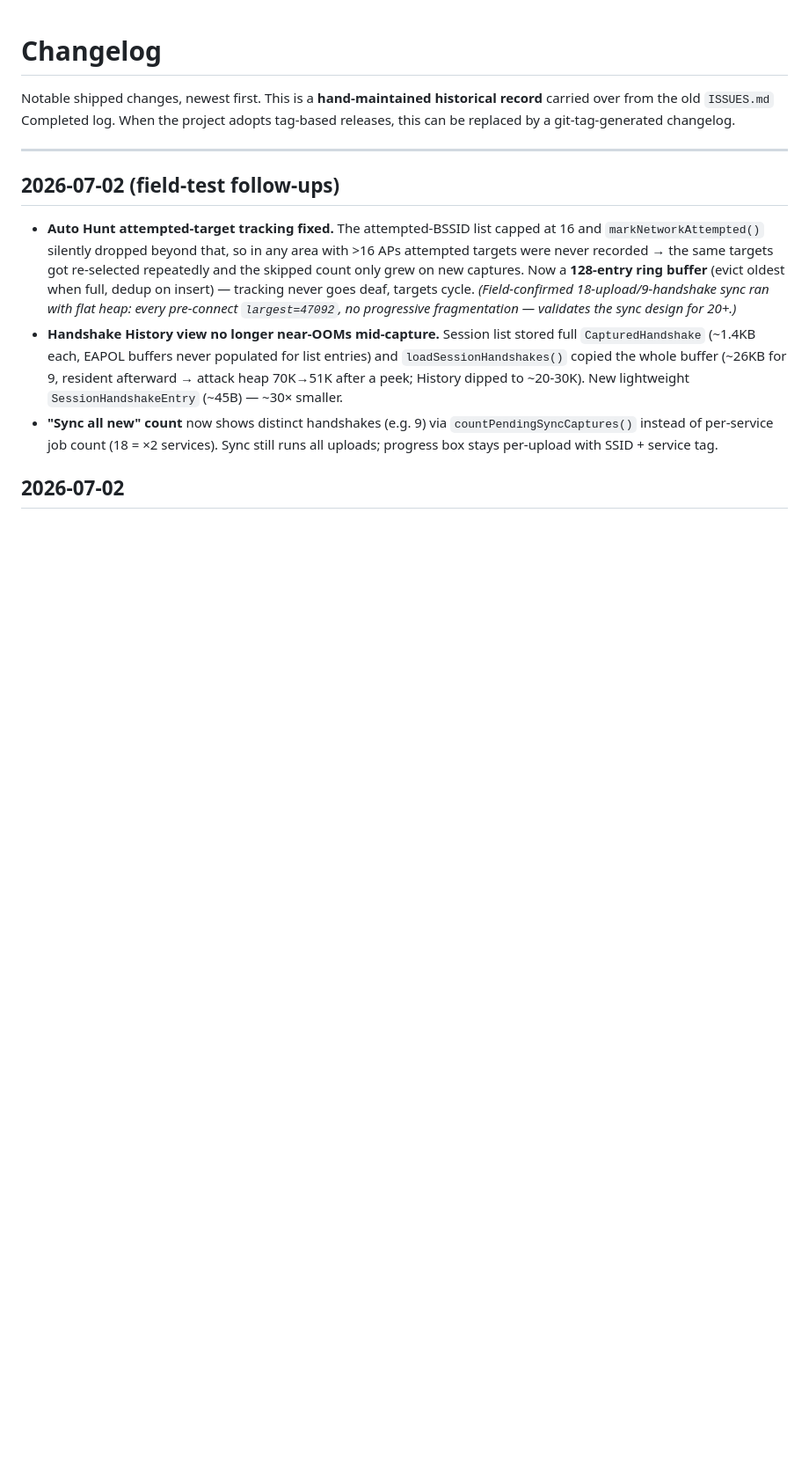
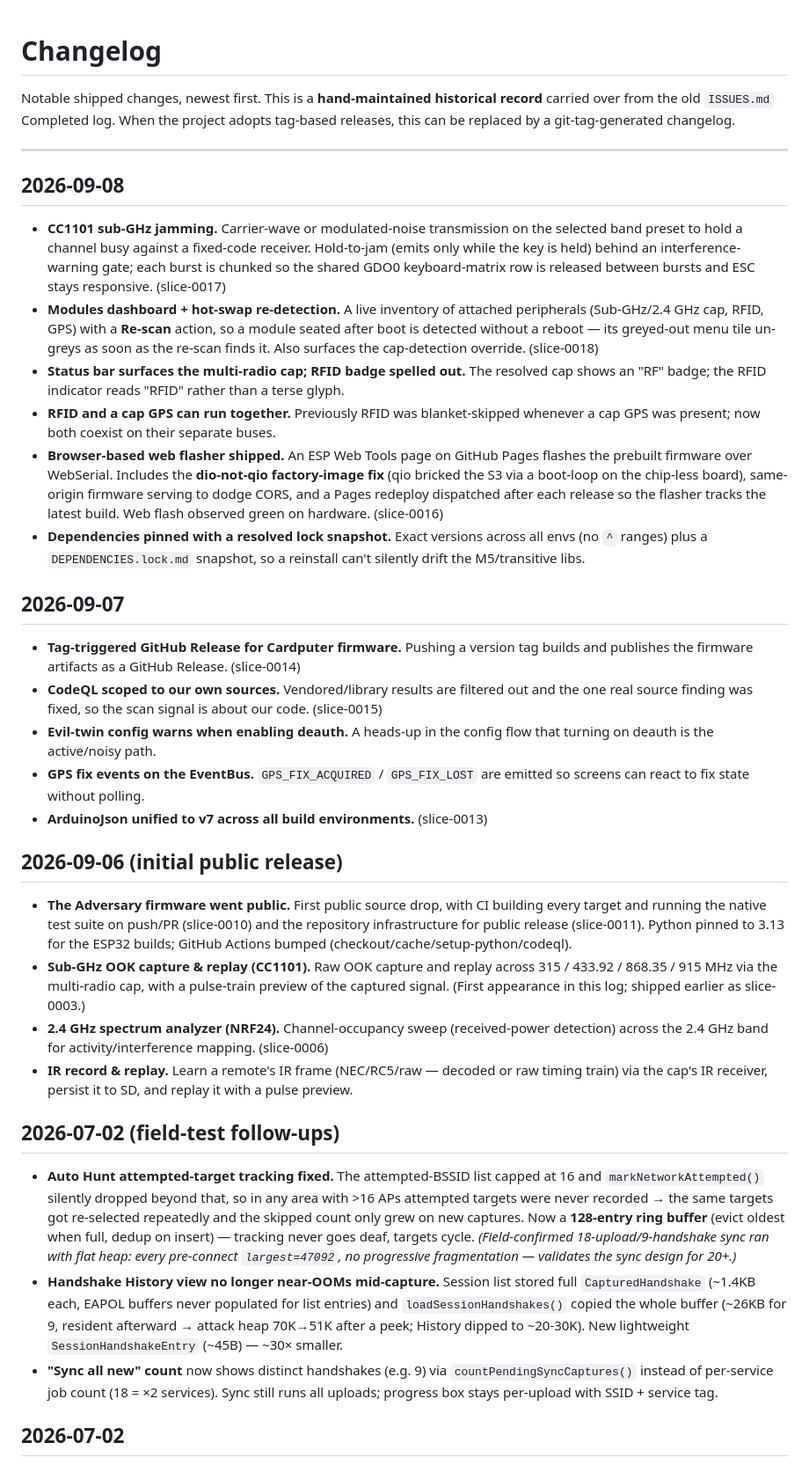
Before and after one commit to Isonimus/adversary, a Markdown page: CHANGELOG.md, the part around the change. Shown at 88% size. GitHub-like rendering; blank space fills up the shorter version.

Commit message:
docs(changelog): backfill public releases (2026-09-06..08)
The changelog's newest entry was 2026-07-02, a hand-carried record from the
old ISSUES.md that predates the public repo. Everything since the 2026-09-06
initial public release was unlogged: the Radio CC1101 OOK capture/replay and
NRF24 analyzer and IR record/replay that shipped in the release itself, the
tag-triggered firmware Release and web flasher (incl. the dio-not-qio brick
fix), CodeQL scoping, ArduinoJson v7 unification, sub-GHz jamming, and the
Modules dashboard + hot-swap re-detection. Backfill them so the record no
longer looks like the project stopped in July.

```diff
--- a/CHANGELOG.md
+++ b/CHANGELOG.md
@@ -6,6 +6,27 @@ releases, this can be replaced by a git-tag-generated changelog.
 
 ---
 
+
+## 2026-09-08
+- **CC1101 sub-GHz jamming.** Carrier-wave or modulated-noise transmission on the selected band preset to hold a channel busy against a fixed-code receiver. Hold-to-jam (emits only while the key is held) behind an interference-warning gate; each burst is chunked so the shared GDO0 keyboard-matrix row is released between bursts and ESC stays responsive. (slice-0017)
+- **Modules dashboard + hot-swap re-detection.** A live inventory of attached peripherals (Sub-GHz/2.4 GHz cap, RFID, GPS) with a **Re-scan** action, so a module seated after boot is detected without a reboot — its greyed-out menu tile un-greys as soon as the re-scan finds it. Also surfaces the cap-detection override. (slice-0018)
+- **Status bar surfaces the multi-radio cap; RFID badge spelled out.** The resolved cap shows an "RF" badge; the RFID indicator reads "RFID" rather than a terse glyph.
+- **RFID and a cap GPS can run together.** Previously RFID was blanket-skipped whenever a cap GPS was present; now both coexist on their separate buses.
+- **Browser-based web flasher shipped.** An ESP Web Tools page on GitHub Pages flashes the prebuilt firmware over WebSerial. Includes the **dio-not-qio factory-image fix** (qio bricked the S3 via a boot-loop on the chip-less board), same-origin firmware serving to dodge CORS, and a Pages redeploy dispatched after each release so the flasher tracks the latest build. Web flash observed green on hardware. (slice-0016)
+- **Dependencies pinned with a resolved lock snapshot.** Exact versions across all envs (no `^` ranges) plus a `DEPENDENCIES.lock.md` snapshot, so a reinstall can't silently drift the M5/transitive libs.
+
+## 2026-09-07
+- **Tag-triggered GitHub Release for Cardputer firmware.** Pushing a version tag builds and publishes the firmware artifacts as a GitHub Release. (slice-0014)
+- **CodeQL scoped to our own sources.** Vendored/library results are filtered out and the one real source finding was fixed, so the scan signal is about our code. (slice-0015)
+- **Evil-twin config warns when enabling deauth.** A heads-up in the config flow that turning on deauth is the active/noisy path.
+- **GPS fix events on the EventBus.** `GPS_FIX_ACQUIRED` / `GPS_FIX_LOST` are emitted so screens can react to fix state without polling.
+- **ArduinoJson unified to v7 across all build environments.** (slice-0013)
+
+## 2026-09-06 (initial public release)
+- **The Adversary firmware went public.** First public source drop, with CI building every target and running the native test suite on push/PR (slice-0010) and the repository infrastructure for public release (slice-0011). Python pinned to 3.13 for the ESP32 builds; GitHub Actions bumped (checkout/cache/setup-python/codeql).
+- **Sub-GHz OOK capture & replay (CC1101).** Raw OOK capture and replay across 315 / 433.92 / 868.35 / 915 MHz via the multi-radio cap, with a pulse-train preview of the captured signal. (First appearance in this log; shipped earlier as slice-0003.)
+- **2.4 GHz spectrum analyzer (NRF24).** Channel-occupancy sweep (received-power detection) across the 2.4 GHz band for activity/interference mapping. (slice-0006)
+- **IR record & replay.** Learn a remote's IR frame (NEC/RC5/raw — decoded or raw timing train) via the cap's IR receiver, persist it to SD, and replay it with a pulse preview.
 
 ## 2026-07-02 (field-test follow-ups)
 - **Auto Hunt attempted-target tracking fixed.** The attempted-BSSID list capped at 16 and `markNetworkAttempted()` silently dropped beyond that, so in any area with >16 APs attempted targets were never recorded → the same targets got re-selected repeatedly and the skipped count only grew on new captures. Now a **128-entry ring buffer** (evict oldest when full, dedup on insert) — tracking never goes deaf, targets cycle. *(Field-confirmed 18-upload/9-handshake sync ran with flat heap: every pre-connect `largest=47092`, no progressive fragmentation — validates the sync design for 20+.)*
```
